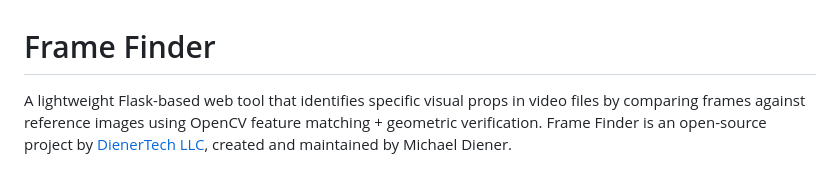
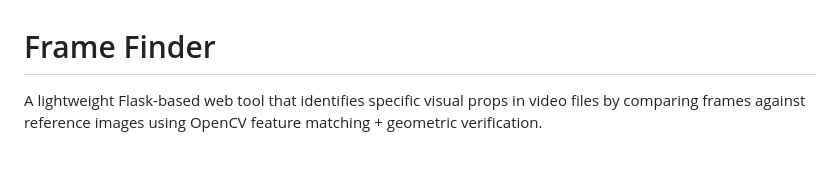
Before and after one commit to mdiener87/frame-finder, a Markdown page: README.md, the part around the change. Rendered like a GitHub page.

```diff
--- a/README.md
+++ b/README.md
@@ -1,6 +1,6 @@
 # Frame Finder
 
-A lightweight Flask-based web tool that identifies specific visual props in video files by comparing frames against reference images using OpenCV feature matching + geometric verification. Frame Finder is an open-source project by [DienerTech LLC](https://diener.tech), created and maintained by Michael Diener.
+A lightweight Flask-based web tool that identifies specific visual props in video files by comparing frames against reference images using OpenCV feature matching + geometric verification.
 
 ![Frame Finder – Analysis Settings](static/images/website-screenshot.png)
 
```
